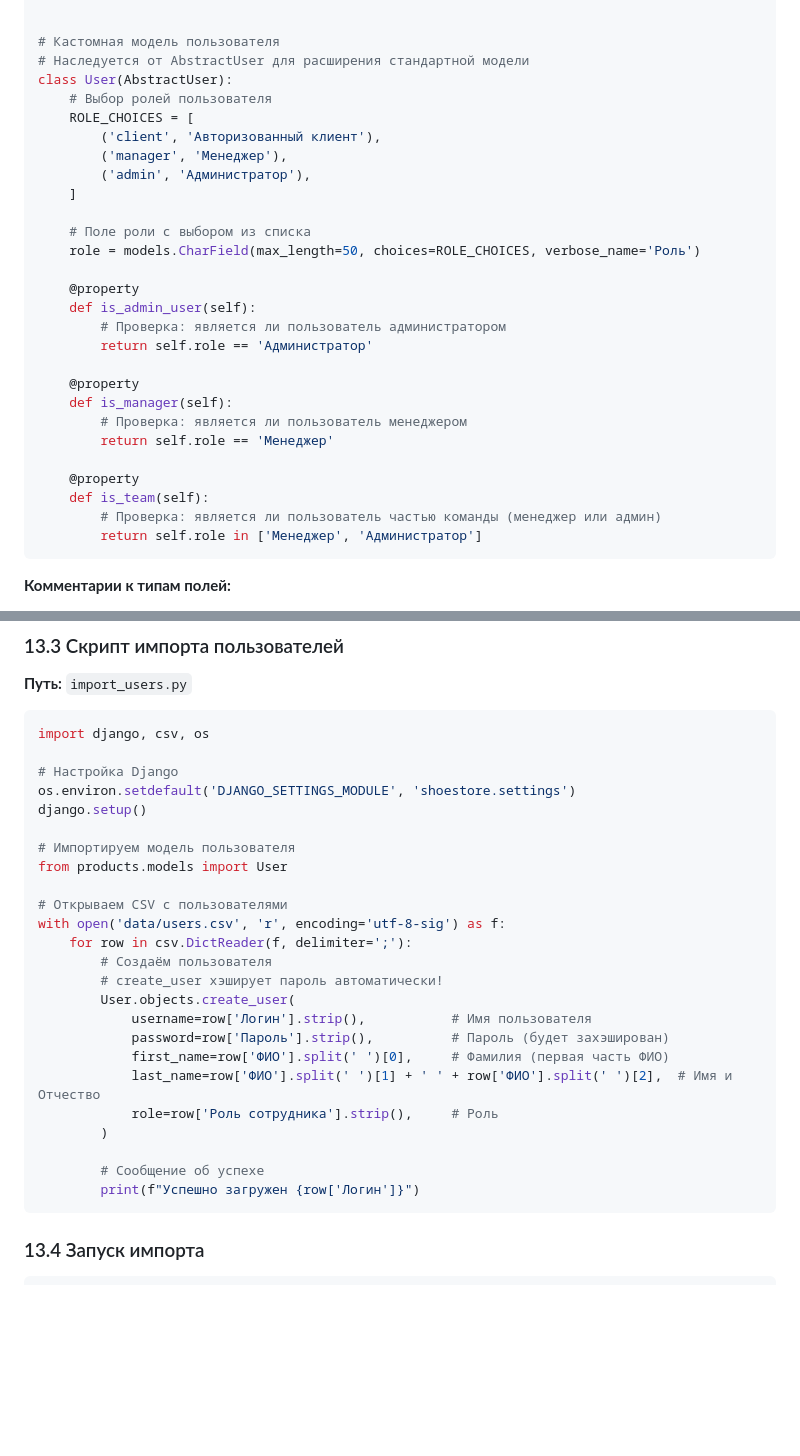
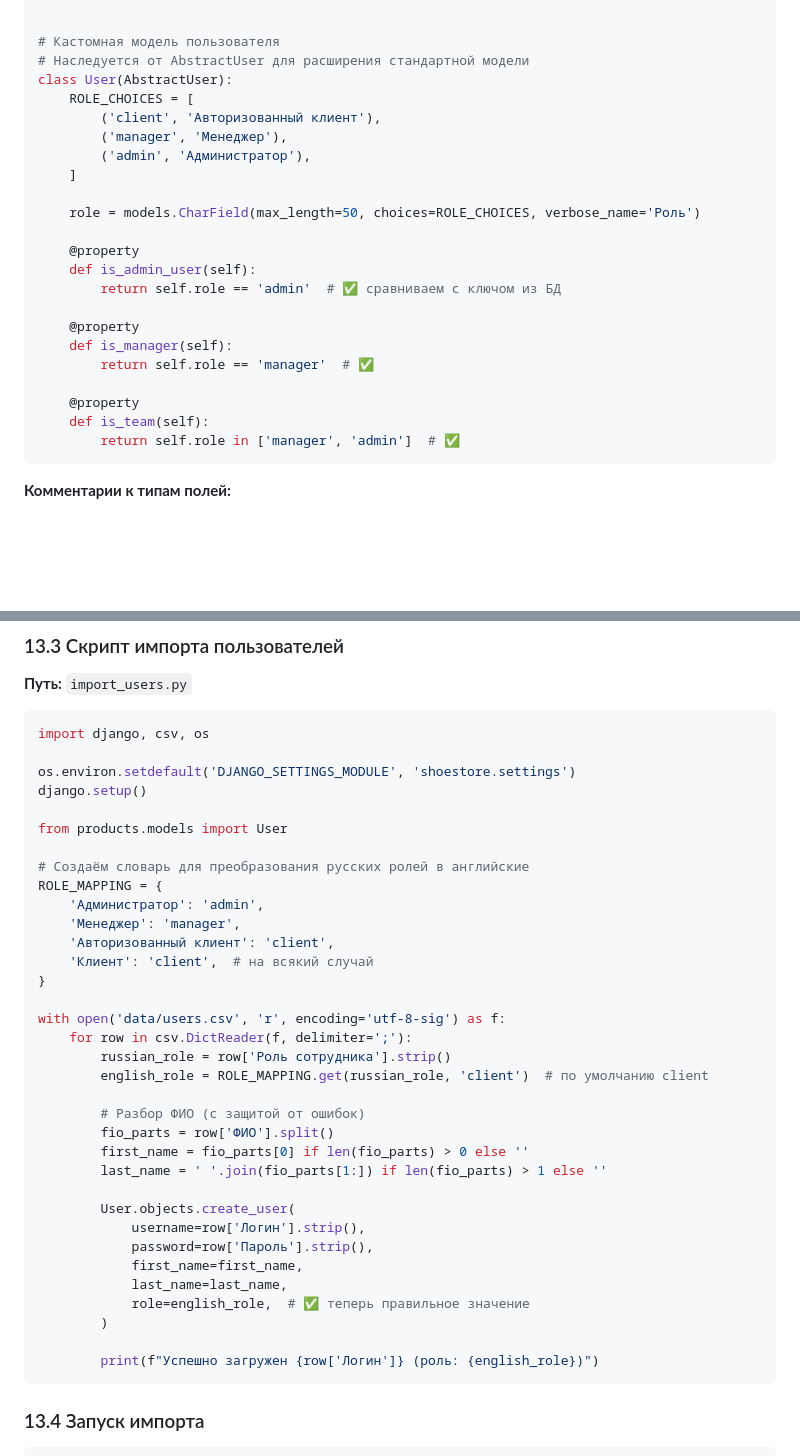
Before and after one commit to mkh1n/django-prep, a Markdown page: README.md, 2 parts joined by grey strips. Rendered like a GitHub page; blank space fills up the shorter version.

````diff
--- a/README.md
+++ b/README.md
@@ -481,30 +481,25 @@ class Product(models.Model):
 # Кастомная модель пользователя
 # Наследуется от AbstractUser для расширения стандартной модели
 class User(AbstractUser):
-    # Выбор ролей пользователя
     ROLE_CHOICES = [
         ('client', 'Авторизованный клиент'),
         ('manager', 'Менеджер'),
         ('admin', 'Администратор'),
     ]
 
-    # Поле роли с выбором из списка
     role = models.CharField(max_length=50, choices=ROLE_CHOICES, verbose_name='Роль')
 
     @property
     def is_admin_user(self):
-        # Проверка: является ли пользователь администратором
-        return self.role == 'Администратор'
+        return self.role == 'admin'  # ✅ сравниваем с ключом из БД
 
     @property
     def is_manager(self):
-        # Проверка: является ли пользователь менеджером
-        return self.role == 'Менеджер'
+        return self.role == 'manager'  # ✅
 
     @property
     def is_team(self):
-        # Проверка: является ли пользователь частью команды (менеджер или админ)
-        return self.role in ['Менеджер', 'Администратор']
+        return self.role in ['manager', 'admin']  # ✅
 ```
 
 **Комментарии к типам полей:**
@@ -1528,28 +1523,38 @@ with open('data/products.csv', 'r', encoding='utf-8-sig') as f:
 ```python
 import django, csv, os
 
-# Настройка Django
 os.environ.setdefault('DJANGO_SETTINGS_MODULE', 'shoestore.settings')
 django.setup()
 
-# Импортируем модель пользователя
 from products.models import User
 
-# Открываем CSV с пользователями
+# Создаём словарь для преобразования русских ролей в английские
+ROLE_MAPPING = {
+    'Администратор': 'admin',
+    'Менеджер': 'manager',
+    'Авторизованный клиент': 'client',
+    'Клиент': 'client',  # на всякий случай
+}
+
 with open('data/users.csv', 'r', encoding='utf-8-sig') as f:
     for row in csv.DictReader(f, delimiter=';'):
-        # Создаём пользователя
-        # create_user хэширует пароль автоматически!
+        russian_role = row['Роль сотрудника'].strip()
+        english_role = ROLE_MAPPING.get(russian_role, 'client')  # по умолчанию client
+
+        # Разбор ФИО (с защитой от ошибок)
+        fio_parts = row['ФИО'].split()
+        first_name = fio_parts[0] if len(fio_parts) > 0 else ''
+        last_name = ' '.join(fio_parts[1:]) if len(fio_parts) > 1 else ''
+
         User.objects.create_user(
-            username=row['Логин'].strip(),           # Имя пользователя
-            password=row['Пароль'].strip(),          # Пароль (будет захэширован)
-            first_name=row['ФИО'].split(' ')[0],     # Фамилия (первая часть ФИО)
-            last_name=row['ФИО'].split(' ')[1] + ' ' + row['ФИО'].split(' ')[2],  # Имя и Отчество
-            role=row['Роль сотрудника'].strip(),     # Роль
+            username=row['Логин'].strip(),
+            password=row['Пароль'].strip(),
+            first_name=first_name,
+            last_name=last_name,
+            role=english_role,  # ✅ теперь правильное значение
         )
 
-        # Сообщение об успехе
-        print(f"Успешно загружен {row['Логин']}")
+        print(f"Успешно загружен {row['Логин']} (роль: {english_role})")
 ```
 
 ### 13.4 Запуск импорта
````
